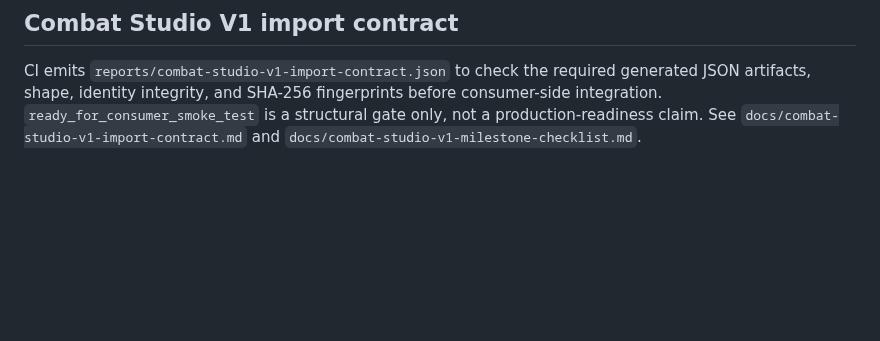
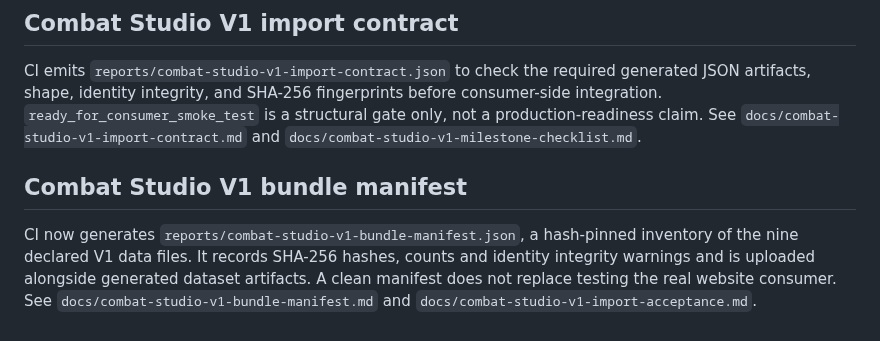
Before and after one commit to lewisxatk/osrshub-game-data, a Markdown page: README.md, the part around the change. Rendered like a GitHub page; blank space fills up the shorter version.

Commit message:
Document Combat Studio V1 bundle manifest

```diff
--- a/README.md
+++ b/README.md
@@ -592,3 +592,8 @@ CI generates `reports/combat-studio-readiness-matrix.json` to report selected da
 ## Combat Studio V1 import contract
 
 CI emits `reports/combat-studio-v1-import-contract.json` to check the required generated JSON artifacts, shape, identity integrity, and SHA-256 fingerprints before consumer-side integration. `ready_for_consumer_smoke_test` is a structural gate only, not a production-readiness claim. See `docs/combat-studio-v1-import-contract.md` and `docs/combat-studio-v1-milestone-checklist.md`.
+
+
+## Combat Studio V1 bundle manifest
+
+CI now generates `reports/combat-studio-v1-bundle-manifest.json`, a hash-pinned inventory of the nine declared V1 data files. It records SHA-256 hashes, counts and identity integrity warnings and is uploaded alongside generated dataset artifacts. A clean manifest does not replace testing the real website consumer. See `docs/combat-studio-v1-bundle-manifest.md` and `docs/combat-studio-v1-import-acceptance.md`.
```
